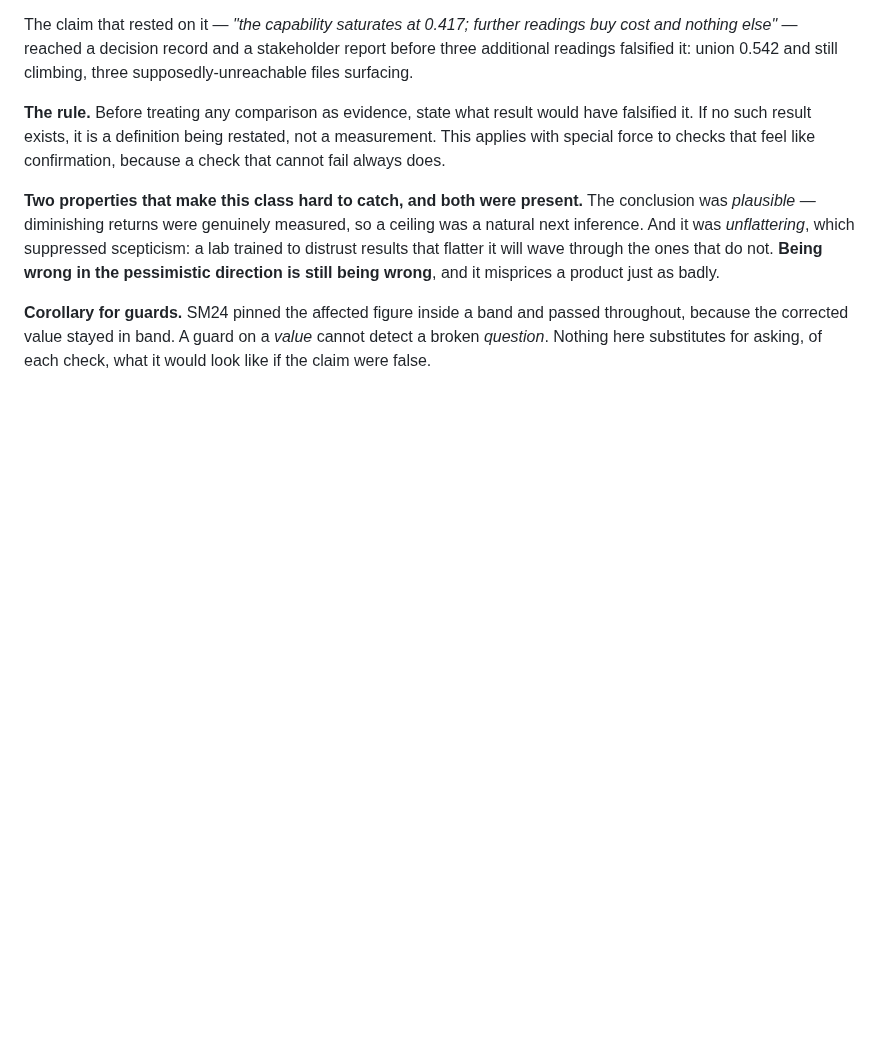
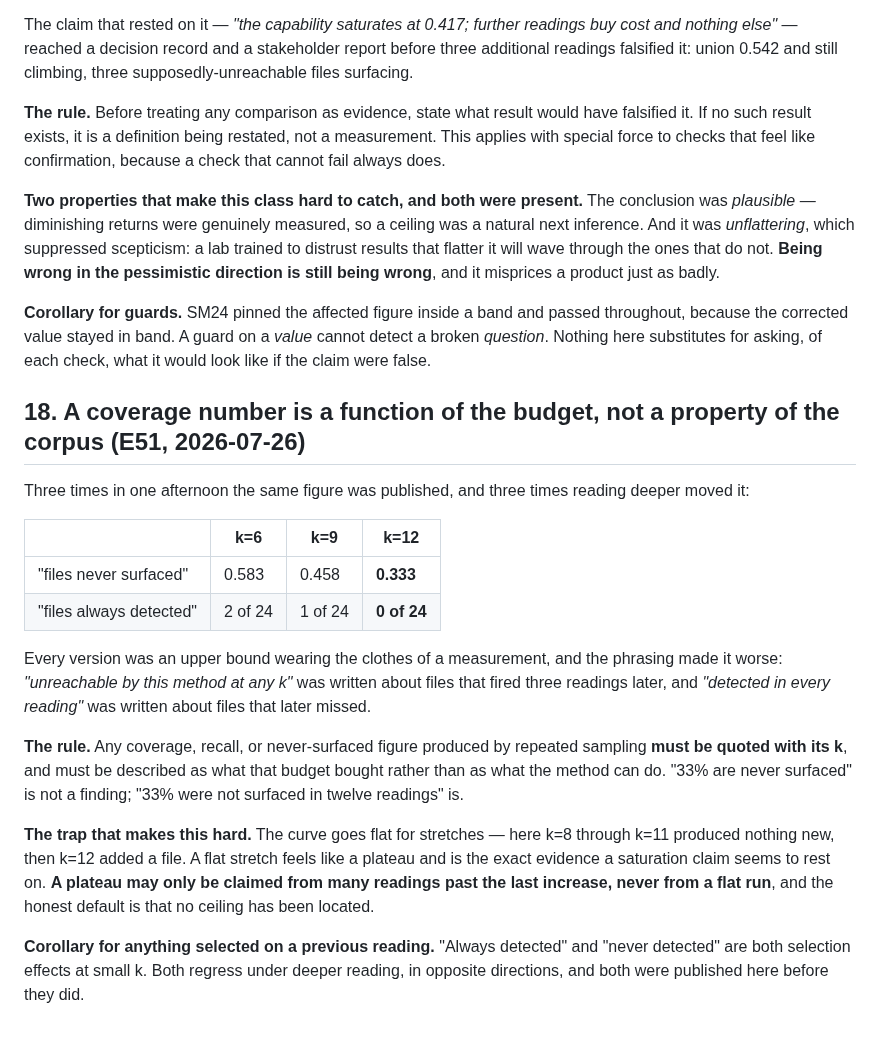
Before and after one commit to manhquydev/sentinel-security-platform, a Markdown page: docs/research-protocol.md, the part around the change. Drawn GitHub-style; blank space fills up the shorter version.

Commit message:
docs: thêm quy tắc — con số độ phủ là hàm của ngân sách, không phải tính chất của corpus
Ba lần trong một buổi chiều, cùng một con số được công bố rồi bị đọc-sâu-hơn làm
dịch: 0.583 -> 0.458 -> 0.333. Mọi phiên bản đều là cận trên khoác áo phép đo, và
cách diễn đạt còn làm tệ hơn: 'nằm ngoài tầm ở mọi k' được viết về những file ba
lần đọc sau đã hiện ra.

Quy tắc: mọi con số độ phủ từ lấy mẫu lặp phải trích kèm k, và phải mô tả như thứ
ngân sách đó mua được chứ không phải thứ phương pháp làm được.

Cái bẫy: đường cong có những đoạn phẳng — ở đây k=8 tới k=11 không thêm gì rồi
k=12 thêm một file. Đoạn phẳng có cảm giác như trần và đúng là thứ mà một tuyên
bố bão hòa dựa vào. Chỉ được kết luận có trần khi đã đọc thêm rất nhiều lần sau
lần tăng cuối.

```diff
--- a/docs/research-protocol.md
+++ b/docs/research-protocol.md
@@ -528,3 +528,29 @@ misprices a product just as badly.
 **Corollary for guards.** SM24 pinned the affected figure inside a band and passed throughout, because the
 corrected value stayed in band. A guard on a *value* cannot detect a broken *question*. Nothing here
 substitutes for asking, of each check, what it would look like if the claim were false.
+
+## 18. A coverage number is a function of the budget, not a property of the corpus (E51, 2026-07-26)
+
+Three times in one afternoon the same figure was published, and three times reading deeper moved it:
+
+| | k=6 | k=9 | k=12 |
+|---|---|---|---|
+| "files never surfaced" | 0.583 | 0.458 | **0.333** |
+| "files always detected" | 2 of 24 | 1 of 24 | **0 of 24** |
+
+Every version was an upper bound wearing the clothes of a measurement, and the phrasing made it worse:
+*"unreachable by this method at any k"* was written about files that fired three readings later, and
+*"detected in every reading"* was written about files that later missed.
+
+**The rule.** Any coverage, recall, or never-surfaced figure produced by repeated sampling **must be
+quoted with its k**, and must be described as what that budget bought rather than as what the method can
+do. "33% are never surfaced" is not a finding; "33% were not surfaced in twelve readings" is.
+
+**The trap that makes this hard.** The curve goes flat for stretches — here k=8 through k=11 produced
+nothing new, then k=12 added a file. A flat stretch feels like a plateau and is the exact evidence a
+saturation claim seems to rest on. **A plateau may only be claimed from many readings past the last
+increase, never from a flat run**, and the honest default is that no ceiling has been located.
+
+**Corollary for anything selected on a previous reading.** "Always detected" and "never detected" are both
+selection effects at small k. Both regress under deeper reading, in opposite directions, and both were
+published here before they did.
```
